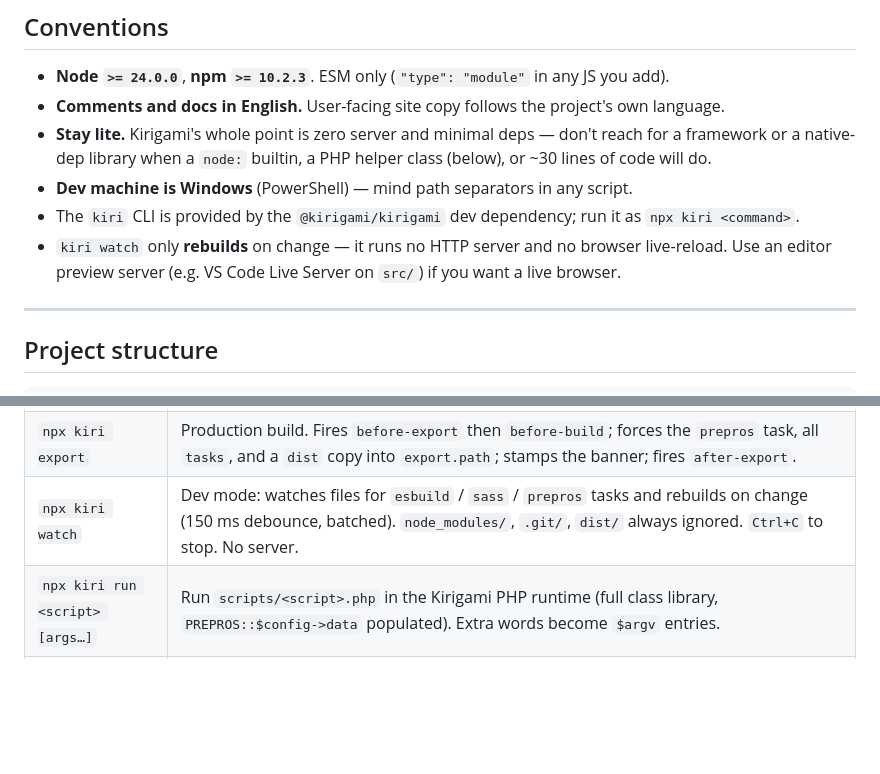
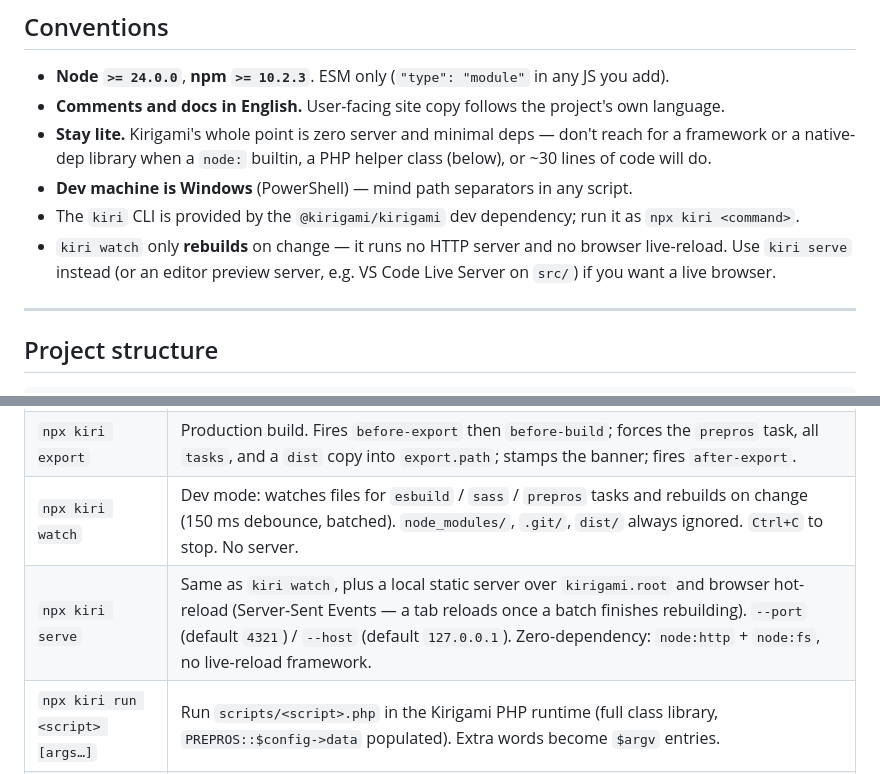
Before and after one commit to php-kirigami/template-demo, a Markdown page: CLAUDE.md, 2 parts joined by grey strips. GitHub-like rendering; blank space fills up the shorter version.

Commit message:
kiri serve : task VS Code (manuel) + CLAUDE.md à jour
Co-Authored-By: Claude Sonnet 5 <noreply@anthropic.com>

```diff
--- a/CLAUDE.md
+++ b/CLAUDE.md
@@ -44,8 +44,8 @@ content generic, commit no secrets, and assume anyone may clone it.
 - The `kiri` CLI is provided by the `@kirigami/kirigami` dev dependency; run it
   as `npx kiri <command>`.
 - `kiri watch` only **rebuilds** on change — it runs no HTTP server and no
-  browser live-reload. Use an editor preview server (e.g. VS Code Live Server on
-  `src/`) if you want a live browser.
+  browser live-reload. Use `kiri serve` instead (or an editor preview server,
+  e.g. VS Code Live Server on `src/`) if you want a live browser.
 
 ---
 
@@ -102,6 +102,7 @@ Generic reference — safe to copy verbatim between projects.
 | `npx kiri build` | Run every `tasks` entry once, in order, for development (no minify/export). If `prepros:` is set, renders all pages + `sitemap.xml` first. Fires the `before-build` trigger. Output written next to each entry under `kirigami.root`. |
 | `npx kiri export` | Production build. Fires `before-export` then `before-build`; forces the `prepros` task, all `tasks`, and a `dist` copy into `export.path`; stamps the banner; fires `after-export`. |
 | `npx kiri watch` | Dev mode: watches files for `esbuild` / `sass` / `prepros` tasks and rebuilds on change (150 ms debounce, batched). `node_modules/`, `.git/`, `dist/` always ignored. `Ctrl+C` to stop. No server. |
+| `npx kiri serve` | Same as `kiri watch`, plus a local static server over `kirigami.root` and browser hot-reload (Server-Sent Events — a tab reloads once a batch finishes rebuilding). `--port` (default `4321`) / `--host` (default `127.0.0.1`). Zero-dependency: `node:http` + `node:fs`, no live-reload framework. |
 | `npx kiri run <script> [args…]` | Run `scripts/<script>.php` in the Kirigami PHP runtime (full class library, `PREPROS::$config->data` populated). Extra words become `$argv` entries. |
 | `npx kiri create [template] [dir]` | Scaffold from an official `template-*` repo (no args → interactive wizard: template, dir, name / description / author / base URL → written into `package.json` + `kirigami.yaml`). `--list` / `-l` to list. Extraction never overwrites (existing files kept, `package.json` deep-merged); then `git init` + initial commit (unless already in a repo or `--no-git`) and `npm install` (unless `--no-install`). |
 | `npx kiri phpinfo` | Print `phpinfo()` from the embedded runtime. `--md` / `--json` for other formats. |
```
